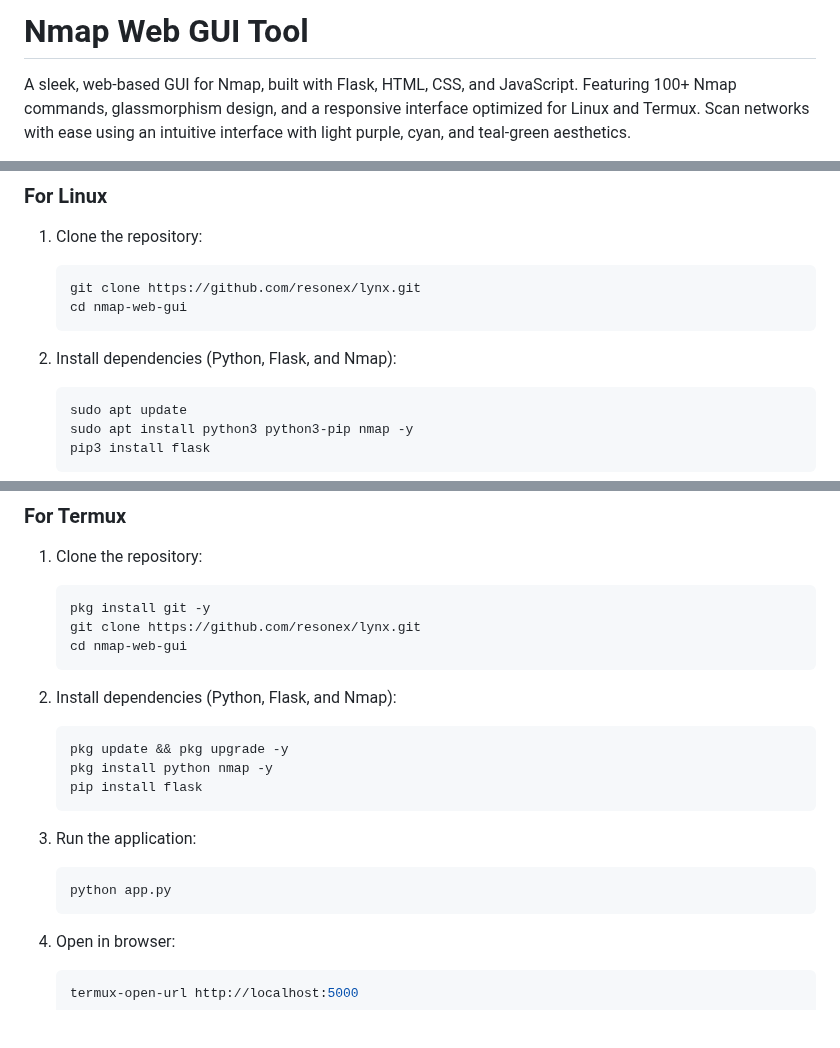
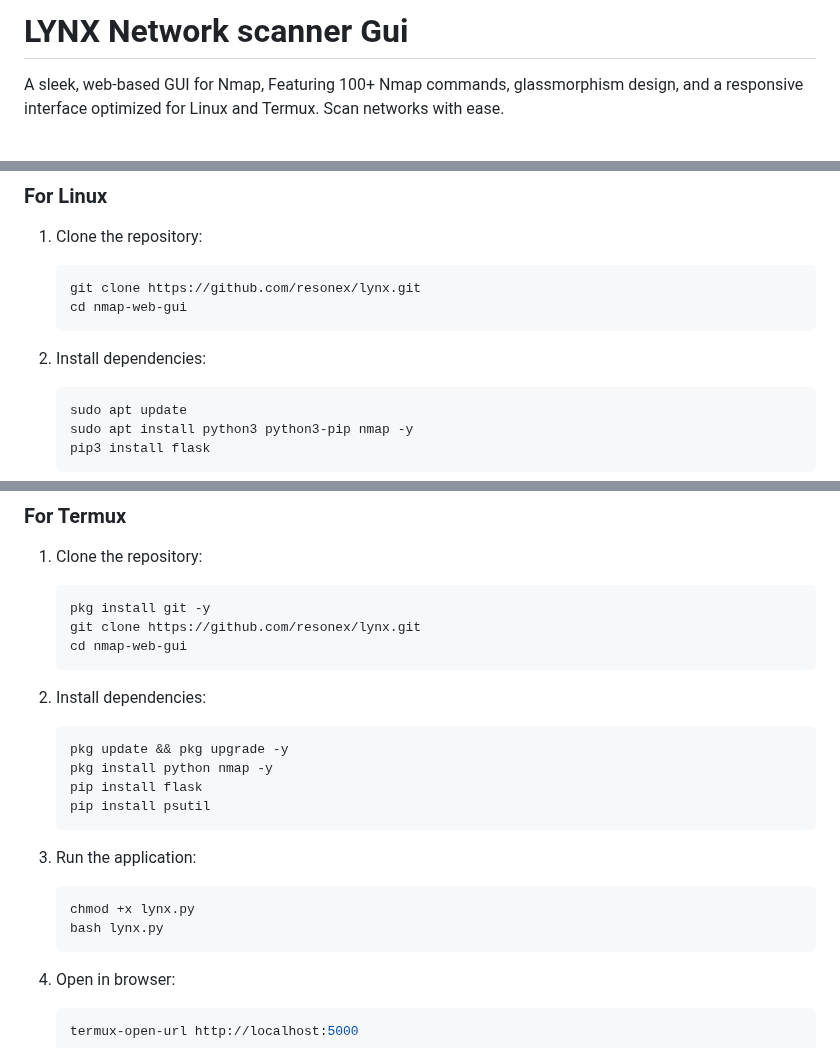
Before and after one commit to Resonex/lynx, a Markdown page: README.md, 3 parts joined by grey strips. Rendered like a GitHub page; blank space fills up the shorter version.

````diff
--- a/README.md
+++ b/README.md
@@ -1,4 +1,4 @@
-# Nmap Web GUI Tool
+# LYNX Network scanner Gui
 
-A sleek, web-based GUI for Nmap, built with Flask, HTML, CSS, and JavaScript. Featuring 100+ Nmap commands, glassmorphism design, and a responsive interface optimized for Linux and Termux. Scan networks with ease using an intuitive interface with light purple, cyan, and teal-green aesthetics.
+A sleek, web-based GUI for Nmap, Featuring 100+ Nmap commands, glassmorphism design, and a responsive interface optimized for Linux and Termux. Scan networks with ease.
 
@@ -21,7 +21,7 @@ A sleek, web-based GUI for Nmap, built with Flask, HTML, CSS, and JavaScript. Fe
    cd nmap-web-gui
    ```
 
-2. Install dependencies (Python, Flask, and Nmap):
+2. Install dependencies:
    ```bash
    sudo apt update
    sudo apt install python3 python3-pip nmap -y
@@ -46,16 +46,18 @@ A sleek, web-based GUI for Nmap, built with Flask, HTML, CSS, and JavaScript. Fe
    cd nmap-web-gui
    ```
 
-2. Install dependencies (Python, Flask, and Nmap):
+2. Install dependencies:
    ```bash
    pkg update && pkg upgrade -y
    pkg install python nmap -y
    pip install flask
+   pip install psutil
    ```
 
 3. Run the application:
    ```bash
-   python app.py
+   chmod +x lynx.py
+   bash lynx.py
    ```
 
 4. Open in browser:
````
Also changed, not shown: other parts of README.md (+1 -1 lines).
